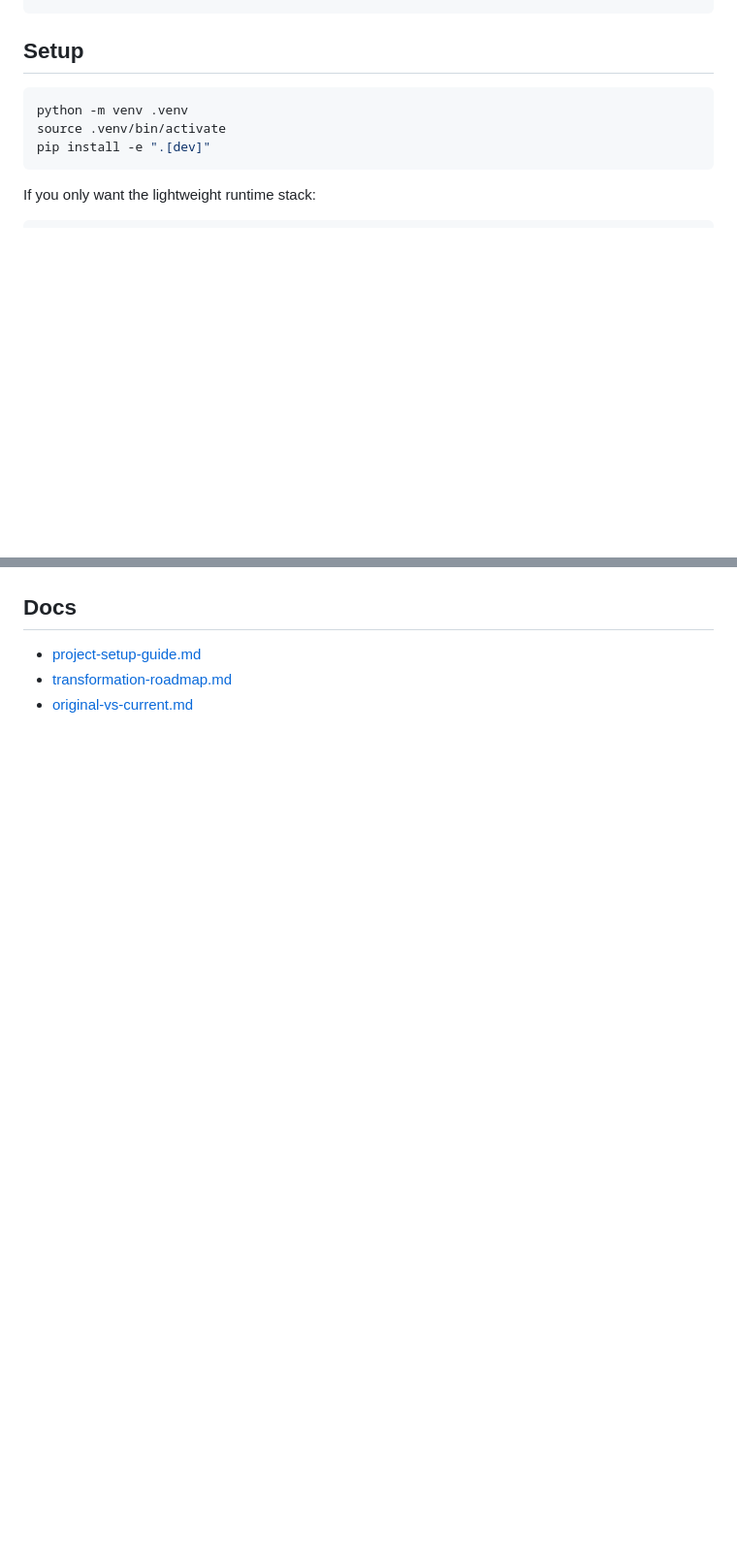
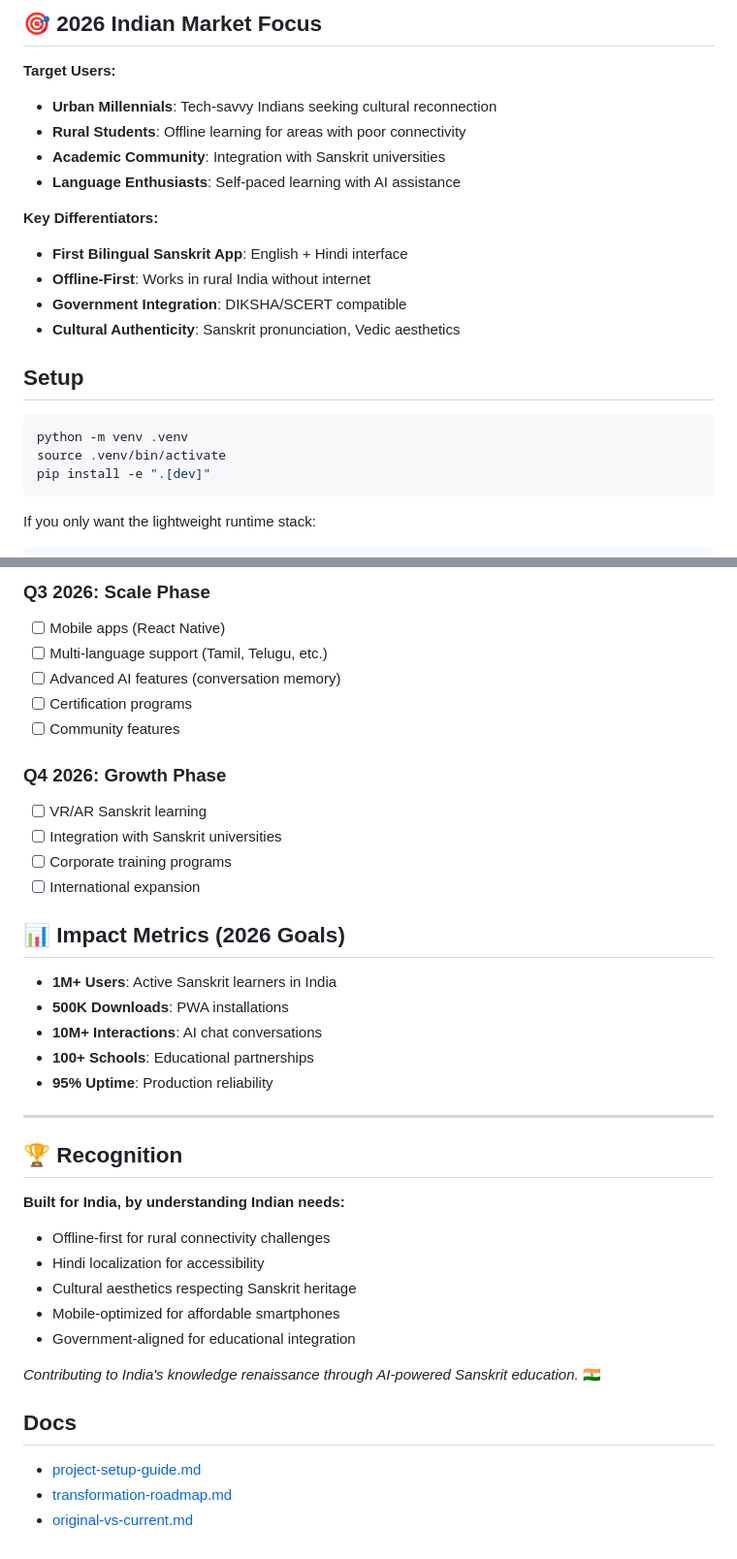
Before and after one commit to mangeshraut712/SanskritNova, a Markdown page: README.md, 2 parts joined by grey strips. Shown at 97% size. GitHub-like rendering; blank space fills up the shorter version.

````diff
--- a/README.md
+++ b/README.md
@@ -33,4 +70,18 @@ k8s/      Optional Kubernetes manifest
 ```
+
+## 🎯 2026 Indian Market Focus
+
+**Target Users:**
+- **Urban Millennials**: Tech-savvy Indians seeking cultural reconnection
+- **Rural Students**: Offline learning for areas with poor connectivity
+- **Academic Community**: Integration with Sanskrit universities
+- **Language Enthusiasts**: Self-paced learning with AI assistance
+
+**Key Differentiators:**
+- **First Bilingual Sanskrit App**: English + Hindi interface
+- **Offline-First**: Works in rural India without internet
+- **Government Integration**: DIKSHA/SCERT compatible
+- **Cultural Authenticity**: Sanskrit pronunciation, Vedic aesthetics
 
 ## Setup
 
@@ -132,3 +233,36 @@ Use [`.env.example`](.env.example) as the local template.
+### Q3 2026: Scale Phase
+- [ ] Mobile apps (React Native)
+- [ ] Multi-language support (Tamil, Telugu, etc.)
+- [ ] Advanced AI features (conversation memory)
+- [ ] Certification programs
+- [ ] Community features
+
+### Q4 2026: Growth Phase
+- [ ] VR/AR Sanskrit learning
+- [ ] Integration with Sanskrit universities
+- [ ] Corporate training programs
+- [ ] International expansion
+
+## 📊 Impact Metrics (2026 Goals)
+
+- **1M+ Users**: Active Sanskrit learners in India
+- **500K Downloads**: PWA installations
+- **10M+ Interactions**: AI chat conversations
+- **100+ Schools**: Educational partnerships
+- **95% Uptime**: Production reliability
+
+---
+
+## 🏆 Recognition
+
+**Built for India, by understanding Indian needs:**
+- Offline-first for rural connectivity challenges
+- Hindi localization for accessibility
+- Cultural aesthetics respecting Sanskrit heritage
+- Mobile-optimized for affordable smartphones
+- Government-aligned for educational integration
+
+*Contributing to India's knowledge renaissance through AI-powered Sanskrit education.* 🇮🇳
 
 ## Docs
 
````
Also changed, not shown: other parts of README.md (+124 -37 lines).
